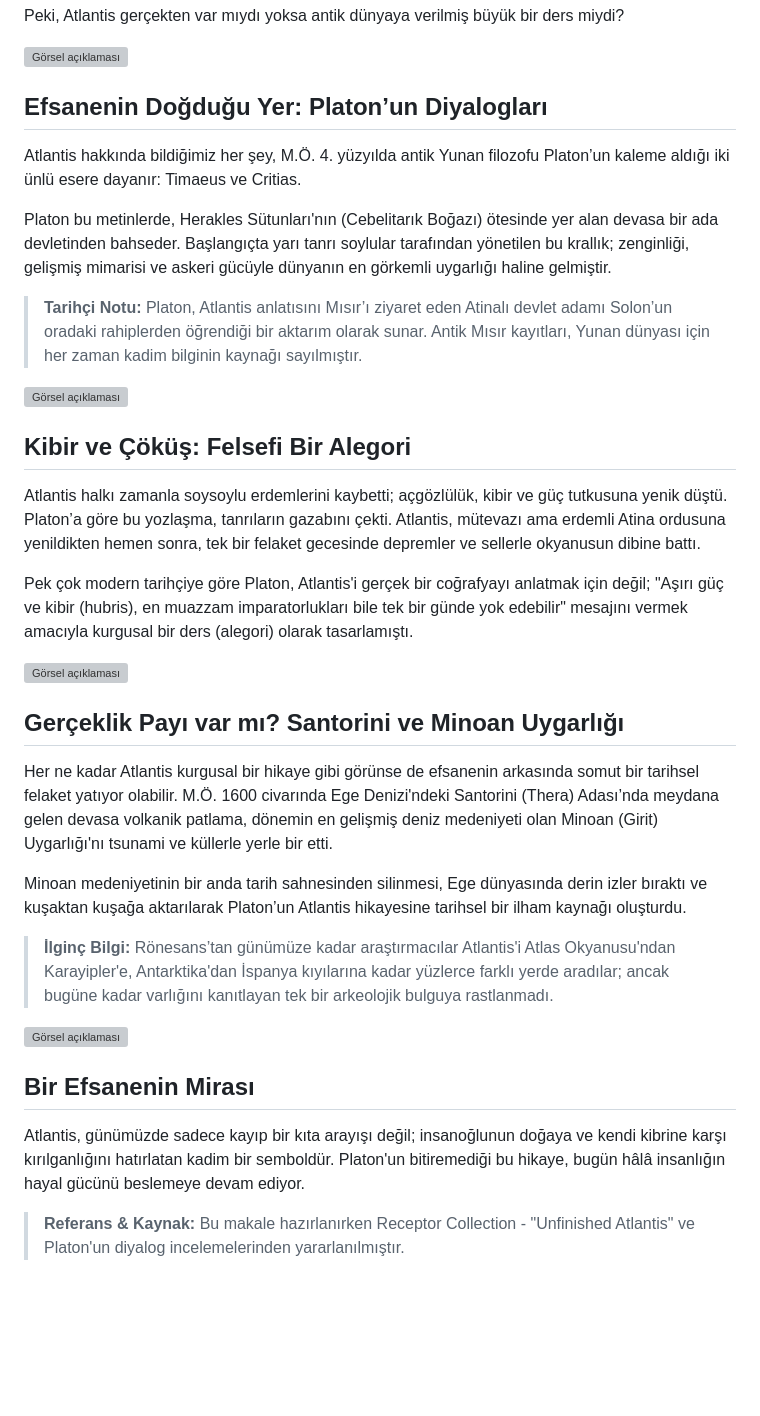
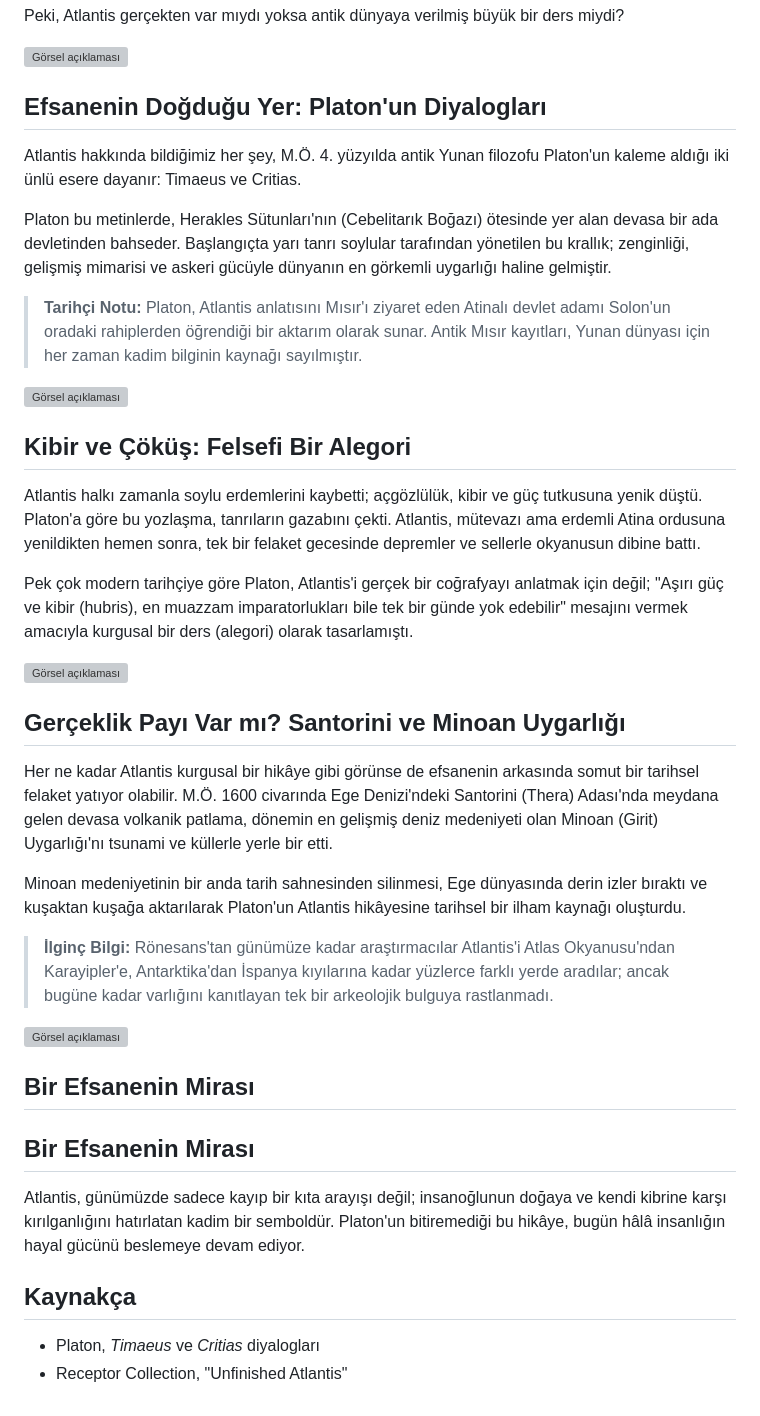
Before and after one commit to KadimDefter/KadimDefter.github.io, a Markdown page: content/posts/pasta.md, the part around the change. Rendered like a GitHub page; blank space fills up the shorter version; grey boxes are pictures that could not be loaded.

Commit message:
Yazı güncellendi: pasta

```diff
--- a/content/posts/pasta.md
+++ b/content/posts/pasta.md
@@ -15,36 +15,41 @@ Peki, Atlantis gerçekten var mıydı yoksa antik dünyaya verilmiş büyük bir
 
 ![Görsel açıklaması](/img/1791136886354-pawel-kostelnik-1cuqeikmdf8-unsplash.jpg "Alt yazı")
 
-## Efsanenin Doğduğu Yer: Platon’un Diyalogları
+## Efsanenin Doğduğu Yer: Platon'un Diyalogları
 
-Atlantis hakkında bildiğimiz her şey, M.Ö. 4. yüzyılda antik Yunan filozofu Platon’un kaleme aldığı iki ünlü esere dayanır: Timaeus ve Critias.
+Atlantis hakkında bildiğimiz her şey, M.Ö. 4. yüzyılda antik Yunan filozofu Platon'un kaleme aldığı iki ünlü esere dayanır: Timaeus ve Critias.
 
 Platon bu metinlerde, Herakles Sütunları'nın (Cebelitarık Boğazı) ötesinde yer alan devasa bir ada devletinden bahseder. Başlangıçta yarı tanrı soylular tarafından yönetilen bu krallık; zenginliği, gelişmiş mimarisi ve askeri gücüyle dünyanın en görkemli uygarlığı haline gelmiştir.
 
-> **Tarihçi Notu:** Platon, Atlantis anlatısını Mısır’ı ziyaret eden Atinalı devlet adamı Solon’un oradaki rahiplerden öğrendiği bir aktarım olarak sunar. Antik Mısır kayıtları, Yunan dünyası için her zaman kadim bilginin kaynağı sayılmıştır.
+> **Tarihçi Notu:** Platon, Atlantis anlatısını Mısır'ı ziyaret eden Atinalı devlet adamı Solon'un oradaki rahiplerden öğrendiği bir aktarım olarak sunar. Antik Mısır kayıtları, Yunan dünyası için her zaman kadim bilginin kaynağı sayılmıştır.
 
 ![Görsel açıklaması](/img/1791136920379-pawel-kostelnik-junbcxk8fms-unsplash.jpg "Alt yazı")
 
 ## Kibir ve Çöküş: Felsefi Bir Alegori
 
-Atlantis halkı zamanla soysoylu erdemlerini kaybetti; açgözlülük, kibir ve güç tutkusuna yenik düştü. Platon’a göre bu yozlaşma, tanrıların gazabını çekti. Atlantis, mütevazı ama erdemli Atina ordusuna yenildikten hemen sonra, tek bir felaket gecesinde depremler ve sellerle okyanusun dibine battı.
+Atlantis halkı zamanla soylu erdemlerini kaybetti; açgözlülük, kibir ve güç tutkusuna yenik düştü. Platon'a göre bu yozlaşma, tanrıların gazabını çekti. Atlantis, mütevazı ama erdemli Atina ordusuna yenildikten hemen sonra, tek bir felaket gecesinde depremler ve sellerle okyanusun dibine battı.
 
 Pek çok modern tarihçiye göre Platon, Atlantis'i gerçek bir coğrafyayı anlatmak için değil; "Aşırı güç ve kibir (hubris), en muazzam imparatorlukları bile tek bir günde yok edebilir" mesajını vermek amacıyla kurgusal bir ders (alegori) olarak tasarlamıştı.
 
 ![Görsel açıklaması](/img/1791136950101-rob-schouten-qiwvaniidgy-unsplash.jpg "Alt yazı")
 
-## Gerçeklik Payı var mı? Santorini ve Minoan Uygarlığı
+## Gerçeklik Payı Var mı? Santorini ve Minoan Uygarlığı
 
-Her ne kadar Atlantis kurgusal bir hikaye gibi görünse de efsanenin arkasında somut bir tarihsel felaket yatıyor olabilir. M.Ö. 1600 civarında Ege Denizi'ndeki Santorini (Thera) Adası’nda meydana gelen devasa volkanik patlama, dönemin en gelişmiş deniz medeniyeti olan Minoan (Girit) Uygarlığı'nı tsunami ve küllerle yerle bir etti.
+Her ne kadar Atlantis kurgusal bir hikâye gibi görünse de efsanenin arkasında somut bir tarihsel felaket yatıyor olabilir. M.Ö. 1600 civarında Ege Denizi'ndeki Santorini (Thera) Adası'nda meydana gelen devasa volkanik patlama, dönemin en gelişmiş deniz medeniyeti olan Minoan (Girit) Uygarlığı'nı tsunami ve küllerle yerle bir etti.
 
-Minoan medeniyetinin bir anda tarih sahnesinden silinmesi, Ege dünyasında derin izler bıraktı ve kuşaktan kuşağa aktarılarak Platon’un Atlantis hikayesine tarihsel bir ilham kaynağı oluşturdu.
+Minoan medeniyetinin bir anda tarih sahnesinden silinmesi, Ege dünyasında derin izler bıraktı ve kuşaktan kuşağa aktarılarak Platon'un Atlantis hikâyesine tarihsel bir ilham kaynağı oluşturdu.
 
-> **İlginç Bilgi:** Rönesans’tan günümüze kadar araştırmacılar Atlantis'i Atlas Okyanusu'ndan Karayipler'e, Antarktika'dan İspanya kıyılarına kadar yüzlerce farklı yerde aradılar; ancak bugüne kadar varlığını kanıtlayan tek bir arkeolojik bulguya rastlanmadı.
+> **İlginç Bilgi:** Rönesans'tan günümüze kadar araştırmacılar Atlantis'i Atlas Okyanusu'ndan Karayipler'e, Antarktika'dan İspanya kıyılarına kadar yüzlerce farklı yerde aradılar; ancak bugüne kadar varlığını kanıtlayan tek bir arkeolojik bulguya rastlanmadı.
 
 ![Görsel açıklaması](/img/1791136971748-miltiadis-fragkidis-ejvmf4l8xo0-unsplash.jpg "Alt yazı")
 
 ## Bir Efsanenin Mirası
 
-Atlantis, günümüzde sadece kayıp bir kıta arayışı değil; insanoğlunun doğaya ve kendi kibrine karşı kırılganlığını hatırlatan kadim bir semboldür. Platon'un bitiremediği bu hikaye, bugün hâlâ insanlığın hayal gücünü beslemeye devam ediyor.
+## Bir Efsanenin Mirası
 
- > **Referans & Kaynak:** Bu makale hazırlanırken Receptor Collection - "Unfinished Atlantis" ve Platon'un diyalog incelemelerinden yararlanılmıştır.
+Atlantis, günümüzde sadece kayıp bir kıta arayışı değil; insanoğlunun doğaya ve kendi kibrine karşı kırılganlığını hatırlatan kadim bir semboldür. Platon'un bitiremediği bu hikâye, bugün hâlâ insanlığın hayal gücünü beslemeye devam ediyor.
+
+## Kaynakça
+
+- Platon, *Timaeus* ve *Critias* diyalogları
+- Receptor Collection, "Unfinished Atlantis"
```
